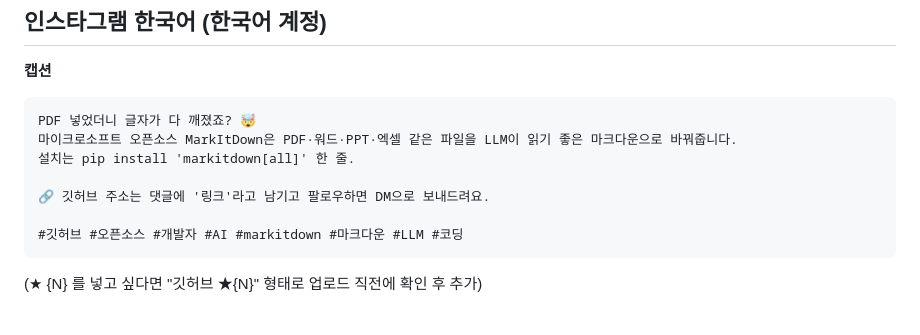
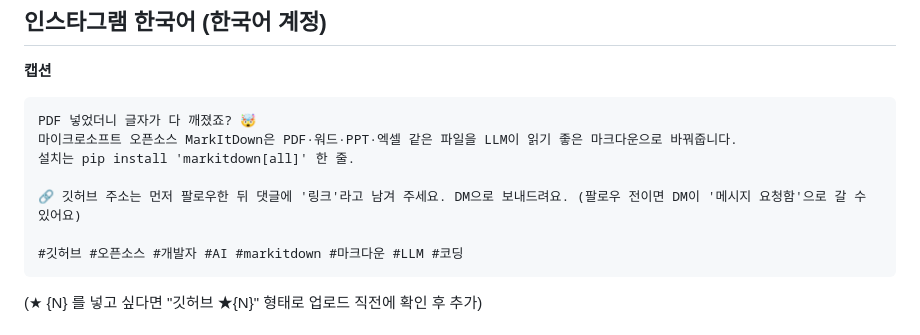
Before and after one commit to DooBae-KR/board, a Markdown page: docs/publish-markitdown.md, the part around the change. Rendered like a GitHub page.

````diff
--- a/docs/publish-markitdown.md
+++ b/docs/publish-markitdown.md
@@ -16,7 +16,7 @@ PDF 넣었더니 글자가 다 깨졌죠? 🤯
 마이크로소프트 오픈소스 MarkItDown은 PDF·워드·PPT·엑셀 같은 파일을 LLM이 읽기 좋은 마크다운으로 바꿔줍니다.
 설치는 pip install 'markitdown[all]' 한 줄.
 
-🔗 깃허브 주소는 댓글에 '링크'라고 남기고 팔로우하면 DM으로 보내드려요.
+🔗 깃허브 주소는 먼저 팔로우한 뒤 댓글에 '링크'라고 남겨 주세요. DM으로 보내드려요. (팔로우 전이면 DM이 '메시지 요청함'으로 갈 수 있어요)
 
 #깃허브 #오픈소스 #개발자 #AI #markitdown #마크다운 #LLM #코딩
 ```
````
Also changed, not shown: docs/go-live.md (+32 -16 lines).
